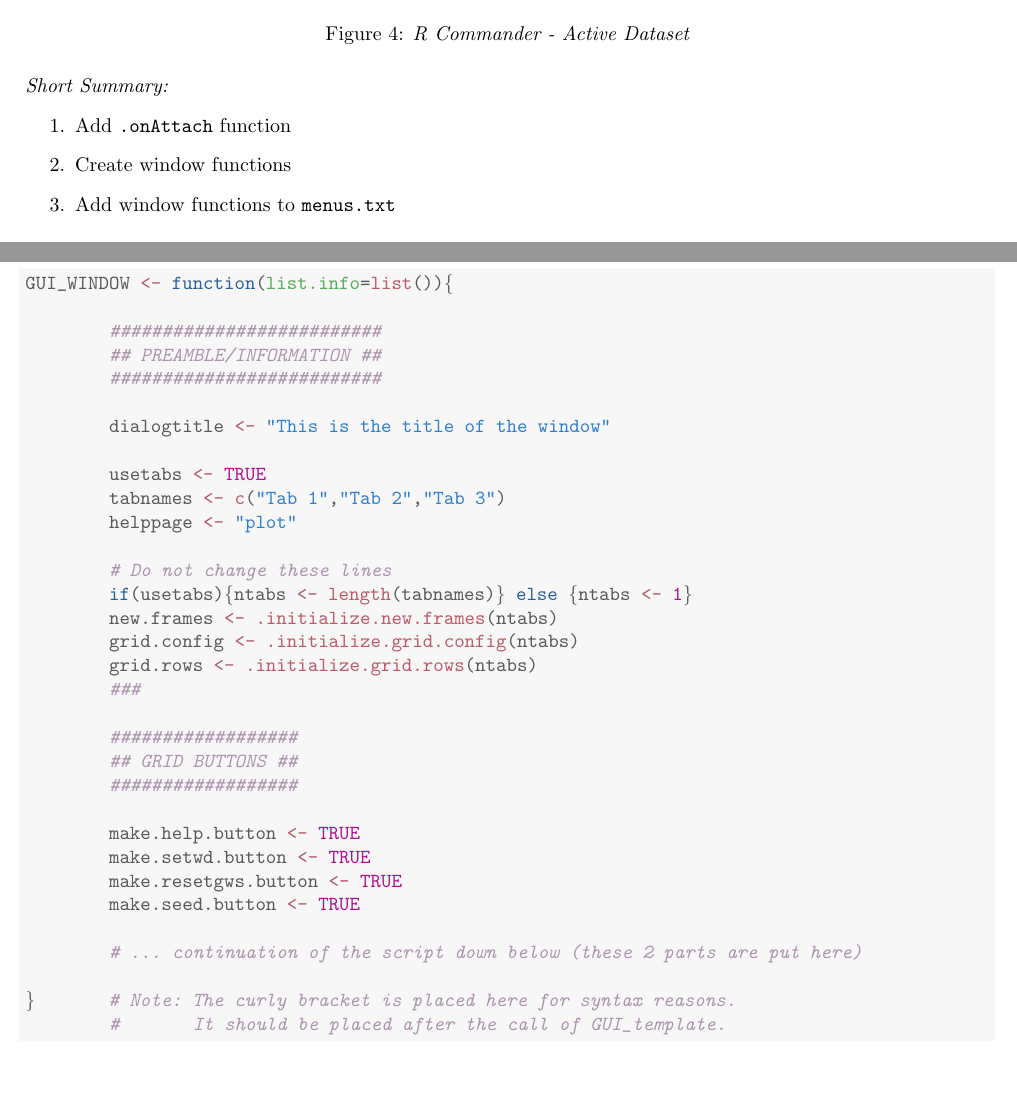
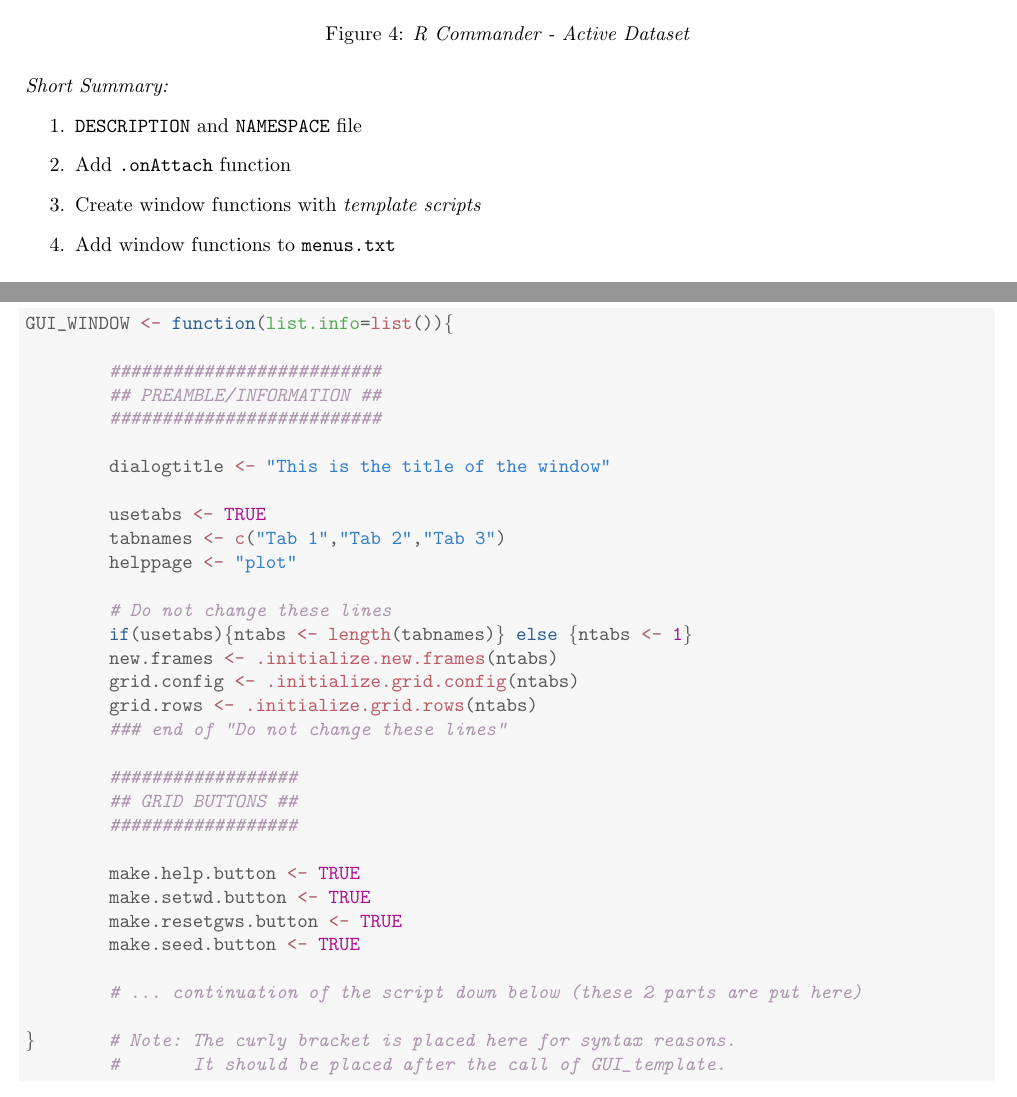
Before and after one commit to rforge/rest, a LaTeX document (pkg/vignettes/RESTguide.tex): two parts of pages 5 and 6 of 35, joined at a grey line, cut so that both start at the same text, the shorter picture padded with empty space. Compiled offline with pdfLaTeX.

Commit message:
- vignette change
git-svn-id: svn://svn.r-forge.r-project.org/svnroot/rest@18 edb9625f-4e0d-4859-8d74-9fd3b1da38cb

```diff
--- a/pkg/vignettes/RESTguide.tex
+++ b/pkg/vignettes/RESTguide.tex
@@ -75,6 +75,7 @@
 
 \title{RcmdrPlugin Easy Script Templates 0.2.0}
 \author{Ewoud De Troyer}
+\date{}
 \IfFileExists{upquote.sty}{\usepackage{upquote}}{}
 \begin{document}
 
@@ -281,8 +282,9 @@
 
 \noindent {\it Short Summary:}
 \begin{enumerate}
+  \item \texttt{DESCRIPTION} and \texttt{NAMESPACE} file
   \item Add \texttt{.onAttach} function
-  \item Create window functions
+  \item Create window functions with {\it template scripts}
   \item Add window functions to \texttt{menus.txt}
 \end{enumerate}
 
@@ -319,7 +321,7 @@
         \hlstd{new.frames} \hlkwb{<-} \hlkwd{.initialize.new.frames}\hlstd{(ntabs)}
         \hlstd{grid.config} \hlkwb{<-} \hlkwd{.initialize.grid.config}\hlstd{(ntabs)}
         \hlstd{grid.rows} \hlkwb{<-} \hlkwd{.initialize.grid.rows}\hlstd{(ntabs)}
-        \hlcom{###}
+        \hlcom{### end of "Do not change these lines"}
 
         \hlcom{##################}
         \hlcom{## GRID BUTTONS ##}
```
Also changed, not shown: pkg/vignettes/RESTguide.pdf, pkg/vignettes/RESTguide.tex (2 more changed lines), 3 other files.
